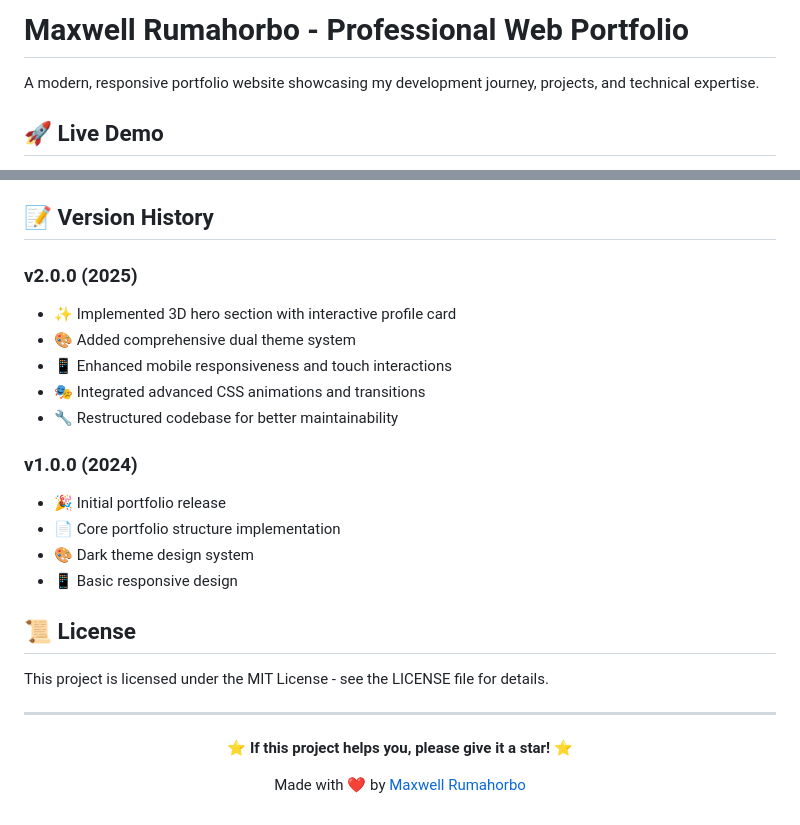
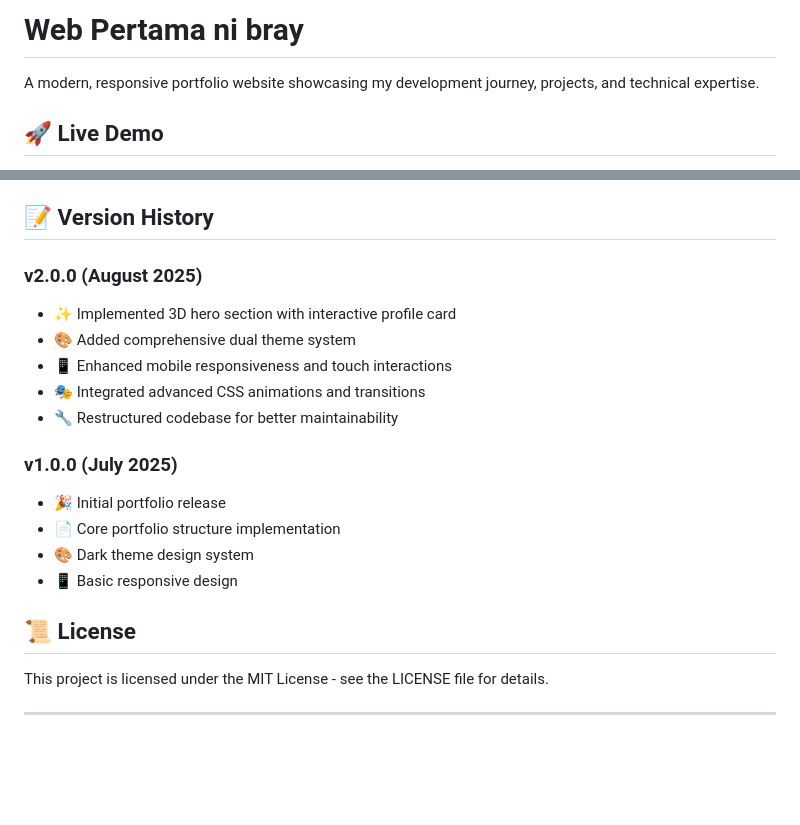
Before and after one commit to maxrumbo/web-portofolio, a Markdown page: README.md, 2 parts joined by grey strips. GitHub-like rendering; blank space fills up the shorter version.

```diff
--- a/README.md
+++ b/README.md
@@ -1,4 +1,4 @@
-# Maxwell Rumahorbo - Professional Web Portfolio
+# Web Pertama ni bray
 
 A modern, responsive portfolio website showcasing my development journey, projects, and technical expertise.
 
@@ -131,14 +131,14 @@ Contributions are welcome! To contribute to this project:
 
 ## 📝 Version History
 
-### v2.0.0 (2025)
+### v2.0.0 (August 2025)
 - ✨ Implemented 3D hero section with interactive profile card
 - 🎨 Added comprehensive dual theme system
 - 📱 Enhanced mobile responsiveness and touch interactions
 - 🎭 Integrated advanced CSS animations and transitions
 - 🔧 Restructured codebase for better maintainability
 
-### v1.0.0 (2024)
+### v1.0.0 (July 2025)
 - 🎉 Initial portfolio release
 - 📄 Core portfolio structure implementation
 - 🎨 Dark theme design system
@@ -149,11 +149,3 @@ Contributions are welcome! To contribute to this project:
 This project is licensed under the MIT License - see the LICENSE file for details.
 
 ---
-
-<div align="center">
-
-**⭐ If this project helps you, please give it a star! ⭐**
-
-Made with ❤️ by [Maxwell Rumahorbo](https://github.com/maxrumbo)
-
-</div>
```
